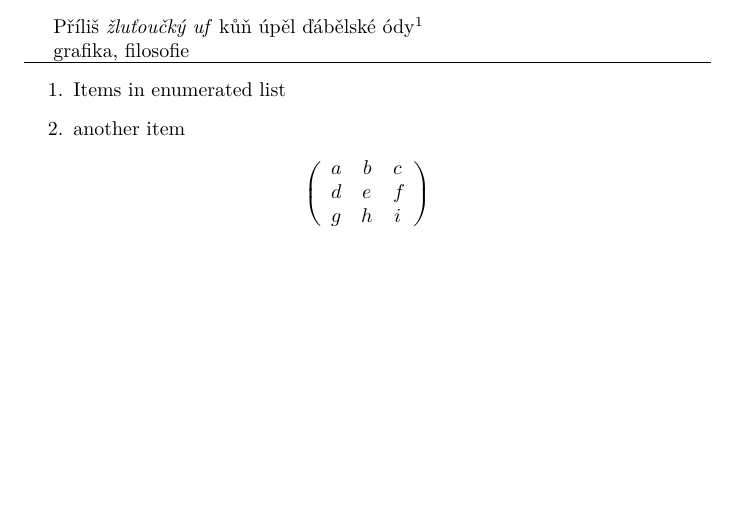
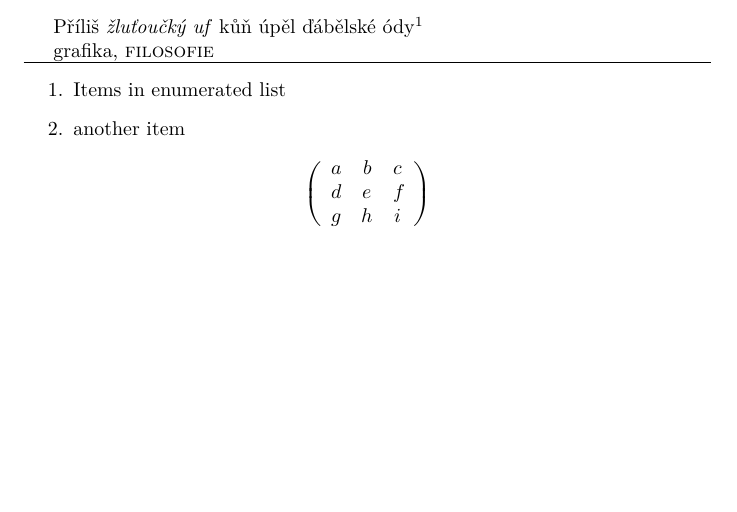
Before and after one commit to michal-h21/lua4ht, a LaTeX document (sample.tex): part of the page, cut so that both start at the same text. Compiled offline with LuaLaTeX.

Commit message:
Font processing callback

```diff
--- a/sample.tex
+++ b/sample.tex
@@ -7,6 +7,7 @@
 \usepackage{luacode}
 \begin{luacode*}
 local glyph_id = node.id "glyph"
+normalfont = 0
 usedfonts = {}
 local char  = unicode.utf8.char
 function clb(head)
@@ -14,12 +15,35 @@
   local current = nil
   local cf = nil
   local t=""
+  local function hcode(c)
+    local p = node.new("whatsit",3)
+    p.data = "t4ht="..c
+    return p
+  end
+  local start_font = function(n, id)
+    if id~=normalfont then
+      head = node.insert_before(head, n, hcode("<span class='font-"..id.."'>"))
+    end
+  end
+  local end_font = function(n, id)
+    if id and id~= normalfont then
+      print("vkladame endfont" ..id)
+      head = node.insert_after(head, n, hcode("</span>"))
+    end
+  end
+  local start = true
   for n in node.traverse_id(glyph_id,head) do
     local f = n.font
+    if start then
+      start_font(n, f)
+    end
+    start = false
     cf = f
     if cf ~= pf then
       if t:len()>0 then
         table.insert(mn, {id = pf, text = t})
+        end_font(n.prev, pf)
+        start_font(n, cf)
       end
       t=""
     end
@@ -36,14 +60,23 @@
     print(k.id,k.text)
   end
   print(cf,t)
+  end_font(node.tail(head), cf)
   return head
 end
 luatexbase.add_to_callback("pre_linebreak_filter",clb,"Hello")
 \end{luacode*}
+\newcommand\registernormal{%
+  % we need to find normal font, it will be left without span elements
+  \setbox0=\hbox{\normalfont a}
+  \luaexec{for n in node.traverse_id(37, tex.box[0].head) do
+    normalfont=n.font
+  end}
+}
 \begin{document}
+  \registernormal
 Příliš \textit{žluťoučký uf} kůň úpěl ďábělské ódy\footnote{Some text in a footnote}
 
-grafika, filosofie
+grafika, \textsc{filosofie}
 
 \hrule
 
```
Lines whose indentation alone changed are shown as unchanged.
